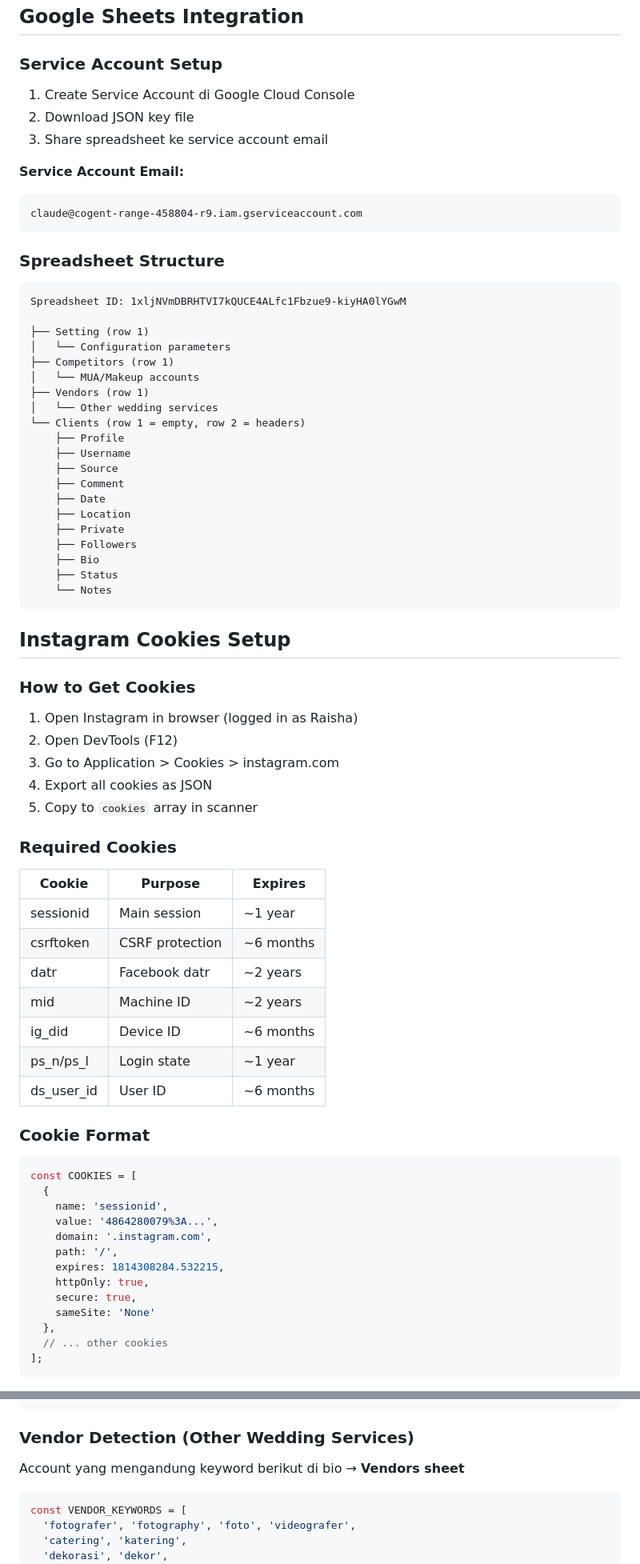
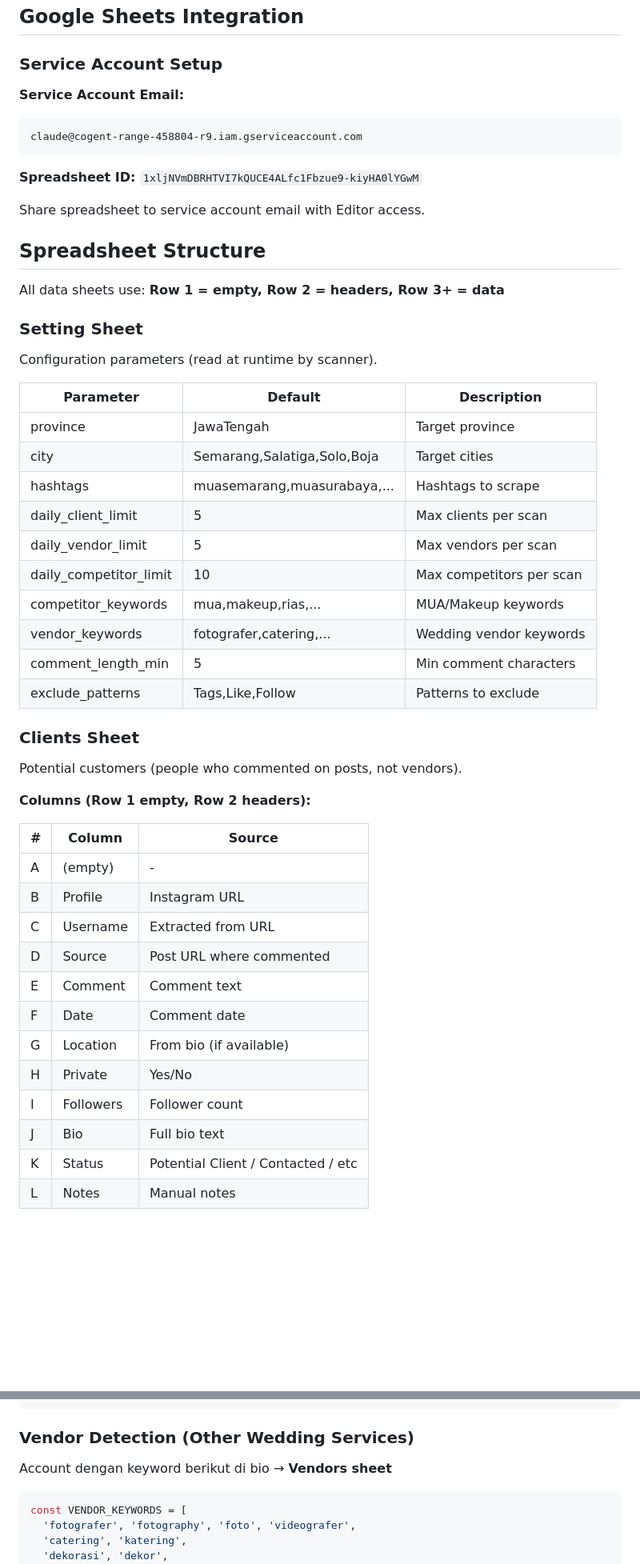
Before and after one commit to DeoVatta/raisha-mua, a Markdown page: research/instagram-prospector-method.md, 2 parts joined by grey strips. Shown at 80% size. Drawn GitHub-style; blank space fills up the shorter version.

````diff
--- a/research/instagram-prospector-method.md
+++ b/research/instagram-prospector-method.md
@@ -35,76 +41,54 @@ Automated Instagram prospecting tool untuk Raisha MUA (Makeup Artist Semarang).
 
 ### Service Account Setup
 
-1. Create Service Account di Google Cloud Console
-2. Download JSON key file
-3. Share spreadsheet ke service account email
-
 **Service Account Email:**
 ```
 claude@cogent-range-458804-r9.iam.gserviceaccount.com
 ```
 
-### Spreadsheet Structure
+**Spreadsheet ID:** `1xljNVmDBRHTVI7kQUCE4ALfc1Fbzue9-kiyHA0lYGwM`
 
-```
-Spreadsheet ID: 1xljNVmDBRHTVI7kQUCE4ALfc1Fbzue9-kiyHA0lYGwM
+Share spreadsheet to service account email with Editor access.
 
-├── Setting (row 1)
-│   └── Configuration parameters
-├── Competitors (row 1)
-│   └── MUA/Makeup accounts
-├── Vendors (row 1)
-│   └── Other wedding services
-└── Clients (row 1 = empty, row 2 = headers)
-    ├── Profile
-    ├── Username
-    ├── Source
-    ├── Comment
-    ├── Date
-    ├── Location
-    ├── Private
-    ├── Followers
-    ├── Bio
-    ├── Status
-    └── Notes
-```
+## Spreadsheet Structure
 
-## Instagram Cookies Setup
+All data sheets use: **Row 1 = empty, Row 2 = headers, Row 3+ = data**
 
-### How to Get Cookies
+### Setting Sheet
 
-1. Open Instagram in browser (logged in as Raisha)
-2. Open DevTools (F12)
-3. Go to Application > Cookies > instagram.com
-4. Export all cookies as JSON
-5. Copy to `cookies` array in scanner
+Configuration parameters (read at runtime by scanner).
 
-### Required Cookies
+| Parameter | Default | Description |
+|----------|---------|-------------|
+| province | JawaTengah | Target province |
+| city | Semarang,Salatiga,Solo,Boja | Target cities |
+| hashtags | muasemarang,muasurabaya,... | Hashtags to scrape |
+| daily_client_limit | 5 | Max clients per scan |
+| daily_vendor_limit | 5 | Max vendors per scan |
+| daily_competitor_limit | 10 | Max competitors per scan |
+| competitor_keywords | mua,makeup,rias,... | MUA/Makeup keywords |
+| vendor_keywords | fotografer,catering,... | Wedding vendor keywords |
+| comment_length_min | 5 | Min comment characters |
+| exclude_patterns | Tags,Like,Follow | Patterns to exclude |
 
-| Cookie | Purpose | Expires |
-|--------|---------|---------|
-| sessionid | Main session | ~1 year |
-| csrftoken | CSRF protection | ~6 months |
-| datr | Facebook datr | ~2 years |
-| mid | Machine ID | ~2 years |
-| ig_did | Device ID | ~6 months |
-| ps_n/ps_l | Login state | ~1 year |
-| ds_user_id | User ID | ~6 months |
+### Clients Sheet
 
-### Cookie Format
+Potential customers (people who commented on posts, not vendors).
 
-```javascript
-const COOKIES = [
-  {
-    name: 'sessionid',
-    value: '4864280079%3A...',
-    domain: '.instagram.com',
-    path: '/',
-    expires: 1814308284.532215,
-    httpOnly: true,
-    secure: true,
-    sameSite: 'None'
-  },
-  // ... other cookies
-];
-```
+**Columns (Row 1 empty, Row 2 headers):**
+
+| # | Column | Source |
+|---|--------|--------|
+| A | (empty) | - |
+| B | Profile | Instagram URL |
+| C | Username | Extracted from URL |
+| D | Source | Post URL where commented |
+| E | Comment | Comment text |
+| F | Date | Comment date |
+| G | Location | From bio (if available) |
+| H | Private | Yes/No |
+| I | Followers | Follower count |
+| J | Bio | Full bio text |
+| K | Status | Potential Client / Contacted / etc |
+| L | Notes | Manual notes |
+
@@ -124,7 +156,7 @@ const COMPETITOR_KEYWORDS = [
 
 ### Vendor Detection (Other Wedding Services)
 
-Account yang mengandung keyword berikut di bio → **Vendors sheet**
+Account dengan keyword berikut di bio → **Vendors sheet**
 
 ```javascript
 const VENDOR_KEYWORDS = [
````
Also changed, not shown: other parts of research/instagram-prospector-method.md (+104 -46 lines).
